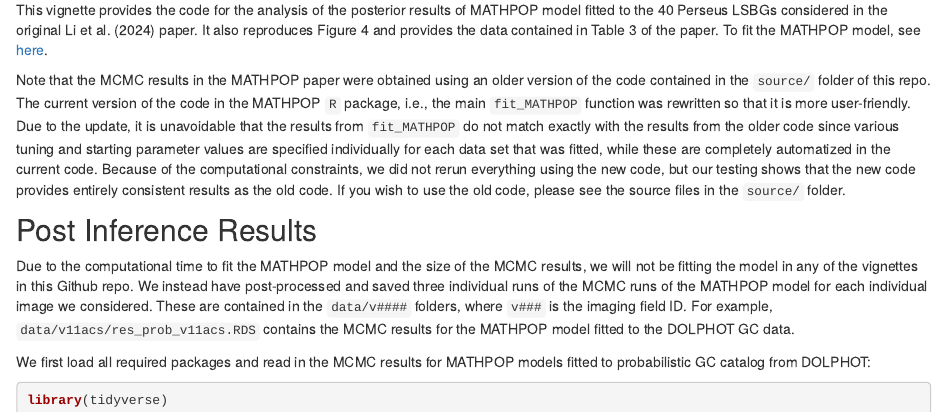
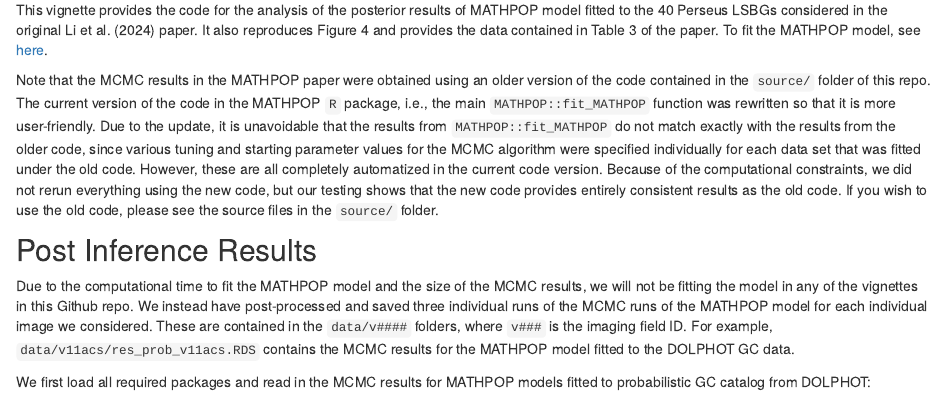
Before and after one commit to davidolohowski/MATHPOP, an R Markdown document (analysis/posterior.Rmd): the page in a window 1100 px wide, from 210 px down. Rendered offline with R 4.5, knitr and Pandoc, with nearby package versions; drawn as R Markdown's standard HTML page in place of the format the file asks for; some code elsewhere in the file could not run offline; long lines of code are wrapped.

Commit message:
wflow_publish("analysis/posterior.Rmd")

```diff
--- a/analysis/posterior.Rmd
+++ b/analysis/posterior.Rmd
@@ -39,7 +39,7 @@
 
 This vignette provides the code for the analysis of the posterior results of MATHPOP model fitted to the 40 Perseus LSBGs considered in the original Li et al. (2024) paper. It also reproduces Figure 4 and provides the data contained in Table 3 of the paper. To fit the MATHPOP model, see [here](vignette.html).
 
-Note that the MCMC results in the MATHPOP paper were obtained using an older version of the code contained in the `source/` folder of this repo. The current version of the code in the MATHPOP `R` package, i.e., the main `fit_MATHPOP` function was rewritten so that it is more user-friendly. Due to the update, it is unavoidable that the results from `fit_MATHPOP` do not match exactly with the results from the older code since various tuning and starting parameter values are specified individually for each data set that was fitted, while these are completely automatized in the current code. Because of the computational constraints, we did not rerun everything using the new code, but our testing shows that the new code provides entirely consistent results as the old code. If you wish to use the old code, please see the source files in the `source/` folder.
+Note that the MCMC results in the MATHPOP paper were obtained using an older version of the code contained in the `source/` folder of this repo. The current version of the code in the MATHPOP `R` package, i.e., the main `MATHPOP::fit_MATHPOP` function was rewritten so that it is more user-friendly. Due to the update, it is unavoidable that the results from `MATHPOP::fit_MATHPOP` do not match exactly with the results from the older code, since various tuning and starting parameter values for the MCMC algorithm were specified individually for each data set that was fitted under the old code. However, these are all completely automatized in the current code version. Because of the computational constraints, we did not rerun everything using the new code, but our testing shows that the new code provides entirely consistent results as the old code. If you wish to use the old code, please see the source files in the `source/` folder.
 
 ## Post Inference Results
 
```
